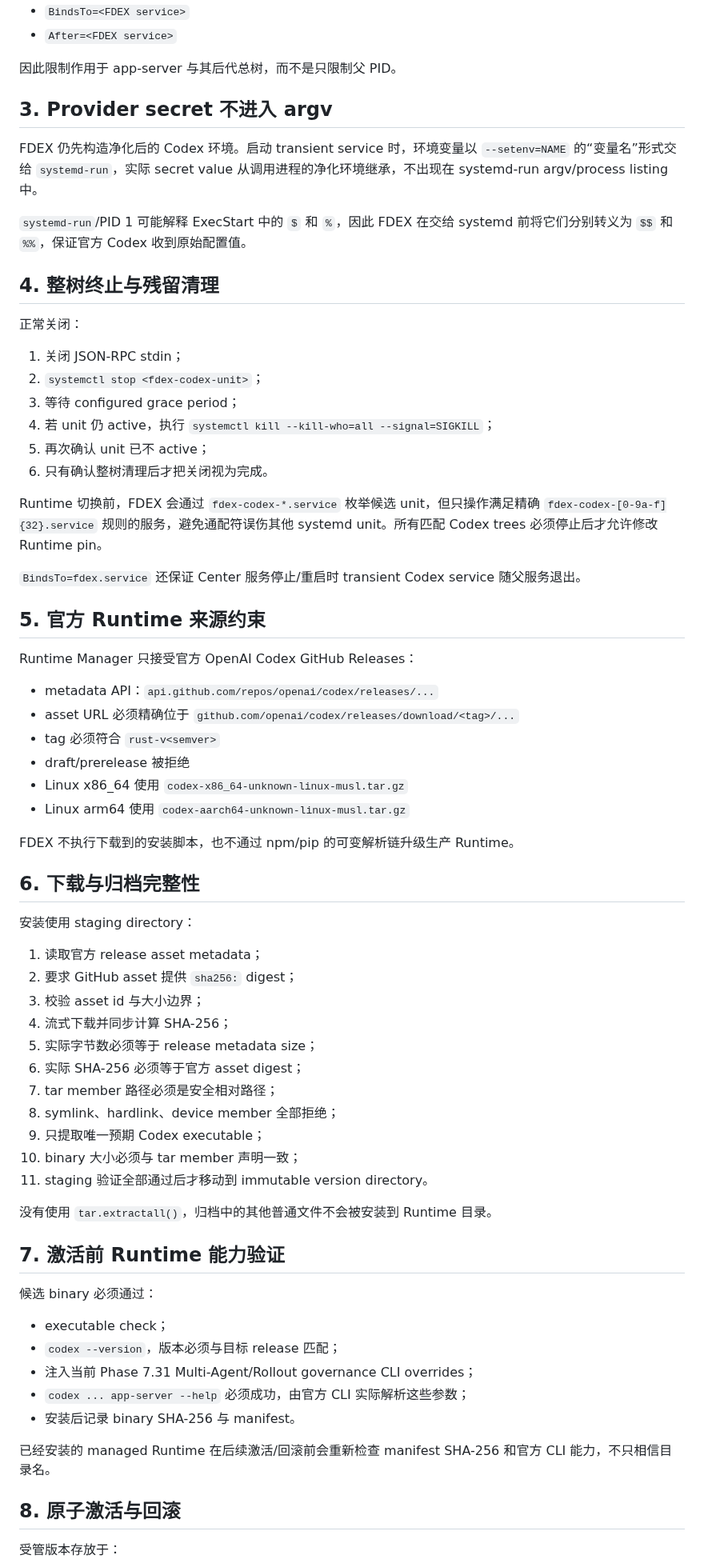
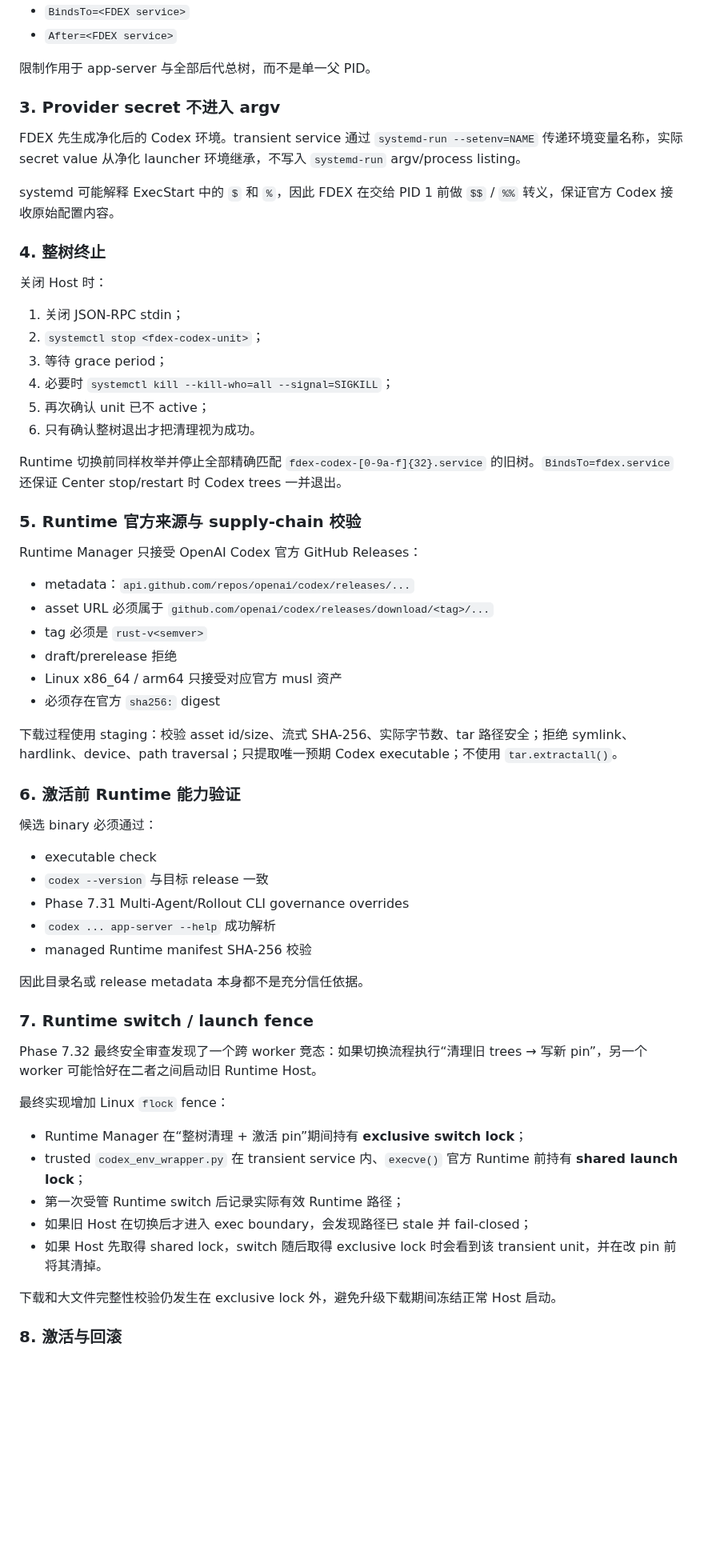
Before and after one commit to b8vipvip/fdex, a Markdown page: docs/CODEX_PROCESS_ISOLATION_RUNTIME.md, the part around one of its changes. Shown at 80% size. Rendered like a GitHub page; blank space fills up the shorter version.

```diff
--- a/docs/CODEX_PROCESS_ISOLATION_RUNTIME.md
+++ b/docs/CODEX_PROCESS_ISOLATION_RUNTIME.md
@@ -37,72 +35,65 @@ Phase 7.32 要求 Linux、systemd 和 cgroup v2 的 `cpu`、`memory`、`pids` co
 - `BindsTo=<FDEX service>`
 - `After=<FDEX service>`
 
-因此限制作用于 app-server 与其后代总树，而不是只限制父 PID。
+限制作用于 app-server 与全部后代总树，而不是单一父 PID。
 
-## 3. Provider secret 不进入 argv
+### 3. Provider secret 不进入 argv
 
-FDEX 仍先构造净化后的 Codex 环境。启动 transient service 时，环境变量以 `--setenv=NAME` 的“变量名”形式交给 `systemd-run`，实际 secret value 从调用进程的净化环境继承，不出现在 systemd-run argv/process listing 中。
+FDEX 先生成净化后的 Codex 环境。transient service 通过 `systemd-run --setenv=NAME` 传递环境变量名称，实际 secret value 从净化 launcher 环境继承，不写入 `systemd-run` argv/process listing。
 
-`systemd-run`/PID 1 可能解释 ExecStart 中的 `$` 和 `%`，因此 FDEX 在交给 systemd 前将它们分别转义为 `$$` 和 `%%`，保证官方 Codex 收到原始配置值。
+systemd 可能解释 ExecStart 中的 `$` 和 `%`，因此 FDEX 在交给 PID 1 前做 `$$` / `%%` 转义，保证官方 Codex 接收原始配置内容。
 
-## 4. 整树终止与残留清理
+### 4. 整树终止
 
-正常关闭：
+关闭 Host 时：
 
 1. 关闭 JSON-RPC stdin；
 2. `systemctl stop <fdex-codex-unit>`；
-3. 等待 configured grace period；
-4. 若 unit 仍 active，执行 `systemctl kill --kill-who=all --signal=SIGKILL`；
+3. 等待 grace period；
+4. 必要时 `systemctl kill --kill-who=all --signal=SIGKILL`；
 5. 再次确认 unit 已不 active；
-6. 只有确认整树清理后才把关闭视为完成。
+6. 只有确认整树退出才把清理视为成功。
 
-Runtime 切换前，FDEX 会通过 `fdex-codex-*.service` 枚举候选 unit，但只操作满足精确 `fdex-codex-[0-9a-f]{32}.service` 规则的服务，避免通配符误伤其他 systemd unit。所有匹配 Codex trees 必须停止后才允许修改 Runtime pin。
+Runtime 切换前同样枚举并停止全部精确匹配 `fdex-codex-[0-9a-f]{32}.service` 的旧树。`BindsTo=fdex.service` 还保证 Center stop/restart 时 Codex trees 一并退出。
 
-`BindsTo=fdex.service` 还保证 Center 服务停止/重启时 transient Codex service 随父服务退出。
+### 5. Runtime 官方来源与 supply-chain 校验
 
-## 5. 官方 Runtime 来源约束
+Runtime Manager 只接受 OpenAI Codex 官方 GitHub Releases：
 
-Runtime Manager 只接受官方 OpenAI Codex GitHub Releases：
+- metadata：`api.github.com/repos/openai/codex/releases/...`
+- asset URL 必须属于 `github.com/openai/codex/releases/download/<tag>/...`
+- tag 必须是 `rust-v<semver>`
+- draft/prerelease 拒绝
+- Linux x86_64 / arm64 只接受对应官方 musl 资产
+- 必须存在官方 `sha256:` digest
 
-- metadata API：`api.github.com/repos/openai/codex/releases/...`
-- asset URL 必须精确位于 `github.com/openai/codex/releases/download/<tag>/...`
-- tag 必须符合 `rust-v<semver>`
-- draft/prerelease 被拒绝
-- Linux x86_64 使用 `codex-x86_64-unknown-linux-musl.tar.gz`
-- Linux arm64 使用 `codex-aarch64-unknown-linux-musl.tar.gz`
+下载过程使用 staging：校验 asset id/size、流式 SHA-256、实际字节数、tar 路径安全；拒绝 symlink、hardlink、device、path traversal；只提取唯一预期 Codex executable；不使用 `tar.extractall()`。
 
-FDEX 不执行下载到的安装脚本，也不通过 npm/pip 的可变解析链升级生产 Runtime。
-
-## 6. 下载与归档完整性
-
-安装使用 staging directory：
-
-1. 读取官方 release asset metadata；
-2. 要求 GitHub asset 提供 `sha256:` digest；
-3. 校验 asset id 与大小边界；
-4. 流式下载并同步计算 SHA-256；
-5. 实际字节数必须等于 release metadata size；
-6. 实际 SHA-256 必须等于官方 asset digest；
-7. tar member 路径必须是安全相对路径；
-8. symlink、hardlink、device member 全部拒绝；
-9. 只提取唯一预期 Codex executable；
-10. binary 大小必须与 tar member 声明一致；
-11. staging 验证全部通过后才移动到 immutable version directory。
-
-没有使用 `tar.extractall()`，归档中的其他普通文件不会被安装到 Runtime 目录。
-
-## 7. 激活前 Runtime 能力验证
+### 6. 激活前 Runtime 能力验证
 
 候选 binary 必须通过：
 
-- executable check；
-- `codex --version`，版本必须与目标 release 匹配；
-- 注入当前 Phase 7.31 Multi-Agent/Rollout governance CLI overrides；
-- `codex ... app-server --help` 必须成功，由官方 CLI 实际解析这些参数；
-- 安装后记录 binary SHA-256 与 manifest。
+- executable check
+- `codex --version` 与目标 release 一致
+- Phase 7.31 Multi-Agent/Rollout CLI governance overrides
+- `codex ... app-server --help` 成功解析
+- managed Runtime manifest SHA-256 校验
 
-已经安装的 managed Runtime 在后续激活/回滚前会重新检查 manifest SHA-256 和官方 CLI 能力，不只相信目录名。
+因此目录名或 release metadata 本身都不是充分信任依据。
 
-## 8. 原子激活与回滚
+### 7. Runtime switch / launch fence
 
-受管版本存放于：
+Phase 7.32 最终安全审查发现了一个跨 worker 竞态：如果切换流程执行“清理旧 trees → 写新 pin”，另一个 worker 可能恰好在二者之间启动旧 Runtime Host。
+
+最终实现增加 Linux `flock` fence：
+
+- Runtime Manager 在“整树清理 + 激活 pin”期间持有 **exclusive switch lock**；
+- trusted `codex_env_wrapper.py` 在 transient service 内、`execve()` 官方 Runtime 前持有 **shared launch lock**；
+- 第一次受管 Runtime switch 后记录实际有效 Runtime 路径；
+- 如果旧 Host 在切换后才进入 exec boundary，会发现路径已 stale 并 fail-closed；
+- 如果 Host 先取得 shared lock，switch 随后取得 exclusive lock 时会看到该 transient unit，并在改 pin 前将其清掉。
+
+下载和大文件完整性校验仍发生在 exclusive lock 外，避免升级下载期间冻结正常 Host 启动。
+
+### 8. 激活与回滚
+
```
Also changed, not shown: other parts of docs/CODEX_PROCESS_ISOLATION_RUNTIME.md (+72 -113 lines).
